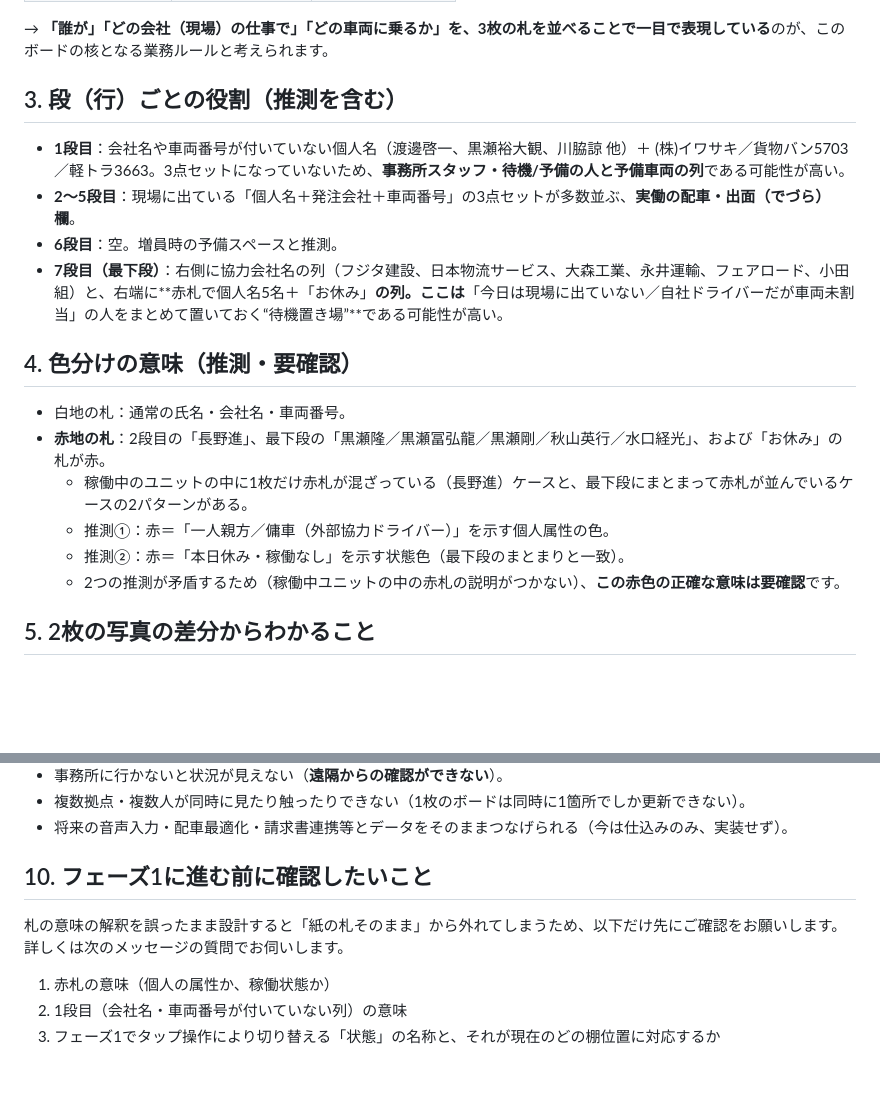
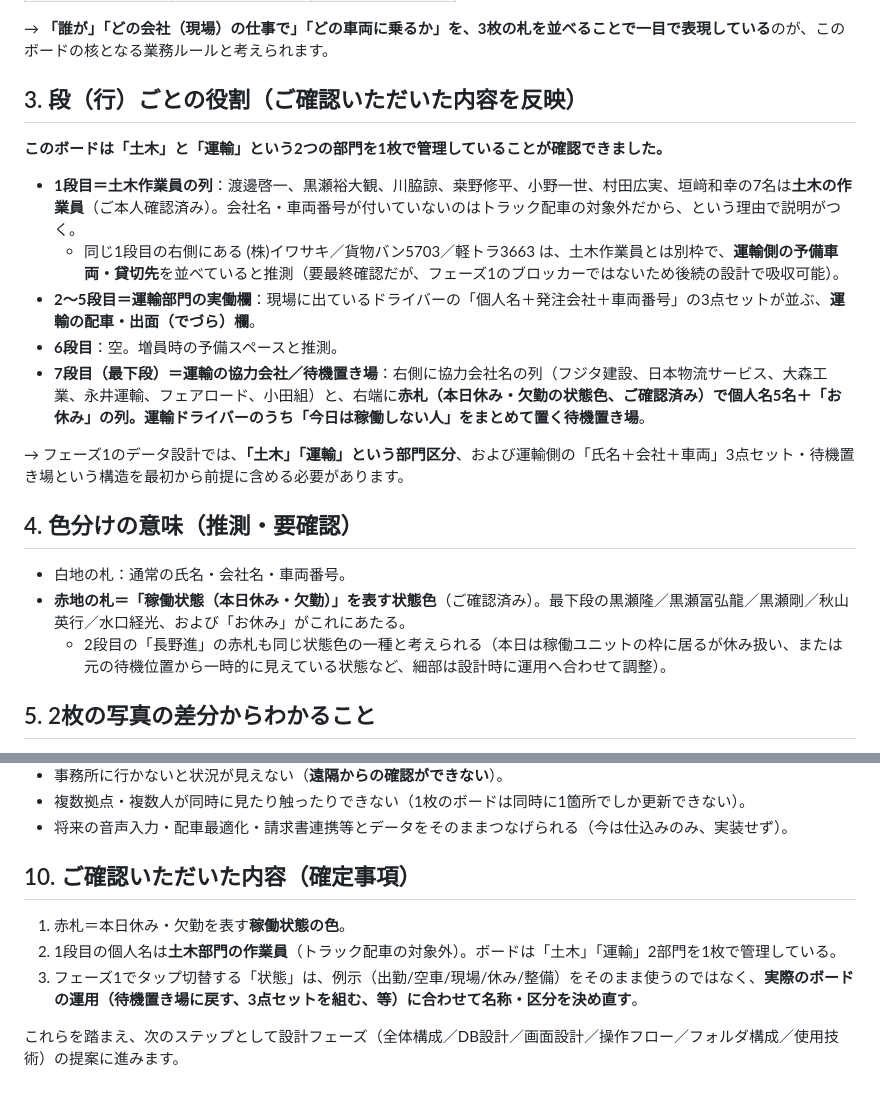
Before and after one commit to dd47114711-design/voicelogi, a Markdown page: docs/01-photo-analysis-report.md, 2 parts joined by grey strips. GitHub-like rendering; blank space fills up the shorter version.

Commit message:
写真分析レポートをユーザー確認内容で更新
赤札=稼働状態（休み）、1段目=土木部門作業員（運輸とは別部門）である
ことが判明したため、ボード構造の解釈を「土木/運輸の2部門を1枚で
管理している」という前提に修正。

```diff
--- a/docs/01-photo-analysis-report.md
+++ b/docs/01-photo-analysis-report.md
@@ -36,21 +36,23 @@
 
 → **「誰が」「どの会社（現場）の仕事で」「どの車両に乗るか」を、3枚の札を並べることで一目で表現している**のが、このボードの核となる業務ルールと考えられます。
 
-## 3. 段（行）ごとの役割（推測を含む）
+## 3. 段（行）ごとの役割（ご確認いただいた内容を反映）
 
-- **1段目**：会社名や車両番号が付いていない個人名（渡邊啓一、黒瀬裕大観、川脇諒 他）＋ (株)イワサキ／貨物バン5703／軽トラ3663。3点セットになっていないため、**事務所スタッフ・待機/予備の人と予備車両の列**である可能性が高い。
-- **2〜5段目**：現場に出ている「個人名＋発注会社＋車両番号」の3点セットが多数並ぶ、**実働の配車・出面（でづら）欄**。
+**このボードは「土木」と「運輸」という2つの部門を1枚で管理していることが確認できました。**
+
+- **1段目＝土木作業員の列**：渡邊啓一、黒瀬裕大観、川脇諒、桒野修平、小野一世、村田広実、垣﨑和幸の7名は**土木の作業員**（ご本人確認済み）。会社名・車両番号が付いていないのはトラック配車の対象外だから、という理由で説明がつく。
+  - 同じ1段目の右側にある (株)イワサキ／貨物バン5703／軽トラ3663 は、土木作業員とは別枠で、**運輸側の予備車両・貸切先**を並べていると推測（要最終確認だが、フェーズ1のブロッカーではないため後続の設計で吸収可能）。
+- **2〜5段目＝運輸部門の実働欄**：現場に出ているドライバーの「個人名＋発注会社＋車両番号」の3点セットが並ぶ、**運輸の配車・出面（でづら）欄**。
 - **6段目**：空。増員時の予備スペースと推測。
-- **7段目（最下段）**：右側に協力会社名の列（フジタ建設、日本物流サービス、大森工業、永井運輸、フェアロード、小田組）と、右端に**赤札で個人名5名＋「お休み」**の列。ここは**「今日は現場に出ていない／自社ドライバーだが車両未割当」の人をまとめて置いておく“待機置き場”**である可能性が高い。
+- **7段目（最下段）＝運輸の協力会社／待機置き場**：右側に協力会社名の列（フジタ建設、日本物流サービス、大森工業、永井運輸、フェアロード、小田組）と、右端に**赤札（本日休み・欠勤の状態色、ご確認済み）で個人名5名＋「お休み」**の列。運輸ドライバーのうち「今日は稼働しない人」をまとめて置く**待機置き場**。
+
+→ フェーズ1のデータ設計では、**「土木」「運輸」という部門区分**、および運輸側の「氏名＋会社＋車両」3点セット・待機置き場という構造を最初から前提に含める必要があります。
 
 ## 4. 色分けの意味（推測・要確認）
 
 - 白地の札：通常の氏名・会社名・車両番号。
-- **赤地の札**：2段目の「長野進」、最下段の「黒瀬隆／黒瀬冨弘龍／黒瀬剛／秋山英行／水口経光」、および「お休み」の札が赤。
-  - 稼働中のユニットの中に1枚だけ赤札が混ざっている（長野進）ケースと、最下段にまとまって赤札が並んでいるケースの2パターンがある。
-  - 推測①：赤＝「一人親方／傭車（外部協力ドライバー）」を示す個人属性の色。
-  - 推測②：赤＝「本日休み・稼働なし」を示す状態色（最下段のまとまりと一致）。
-  - 2つの推測が矛盾するため（稼働中ユニットの中の赤札の説明がつかない）、**この赤色の正確な意味は要確認**です。
+- **赤地の札＝「稼働状態（本日休み・欠勤）」を表す状態色**（ご確認済み）。最下段の黒瀬隆／黒瀬冨弘龍／黒瀬剛／秋山英行／水口経光、および「お休み」がこれにあたる。
+  - 2段目の「長野進」の赤札も同じ状態色の一種と考えられる（本日は稼働ユニットの枠に居るが休み扱い、または元の待機位置から一時的に見えている状態など、細部は設計時に運用へ合わせて調整）。
 
 ## 5. 2枚の写真の差分からわかること
 
@@ -95,10 +97,10 @@
 - 複数拠点・複数人が同時に見たり触ったりできない（1枚のボードは同時に1箇所でしか更新できない）。
 - 将来の音声入力・配車最適化・請求書連携等とデータをそのままつなげられる（今は仕込みのみ、実装せず）。
 
-## 10. フェーズ1に進む前に確認したいこと
+## 10. ご確認いただいた内容（確定事項）
 
-札の意味の解釈を誤ったまま設計すると「紙の札そのまま」から外れてしまうため、以下だけ先にご確認をお願いします。詳しくは次のメッセージの質問でお伺いします。
+1. 赤札＝本日休み・欠勤を表す**稼働状態の色**。
+2. 1段目の個人名は**土木部門の作業員**（トラック配車の対象外）。ボードは「土木」「運輸」2部門を1枚で管理している。
+3. フェーズ1でタップ切替する「状態」は、例示（出勤/空車/現場/休み/整備）をそのまま使うのではなく、**実際のボードの運用（待機置き場に戻す、3点セットを組む、等）に合わせて名称・区分を決め直す**。
 
-1. 赤札の意味（個人の属性か、稼働状態か）
-2. 1段目（会社名・車両番号が付いていない列）の意味
-3. フェーズ1でタップ操作により切り替える「状態」の名称と、それが現在のどの棚位置に対応するか
+これらを踏まえ、次のステップとして設計フェーズ（全体構成／DB設計／画面設計／操作フロー／フォルダ構成／使用技術）の提案に進みます。
```
